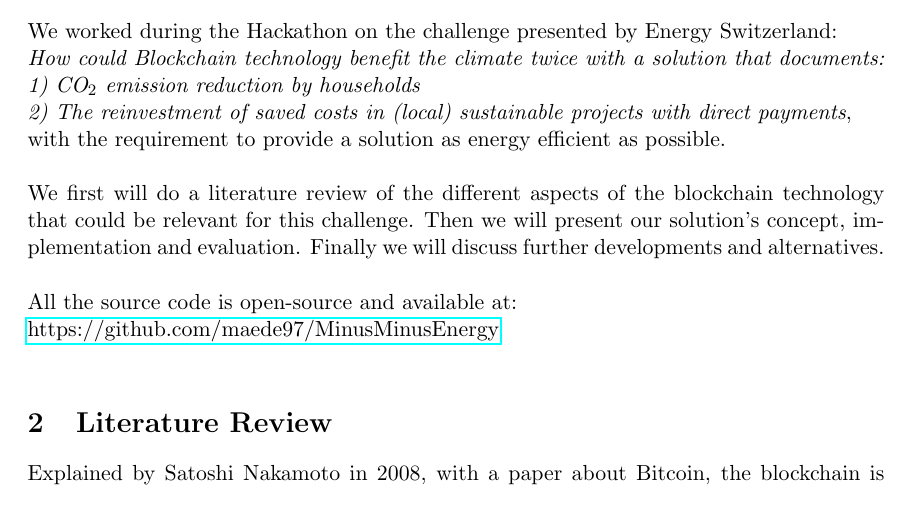
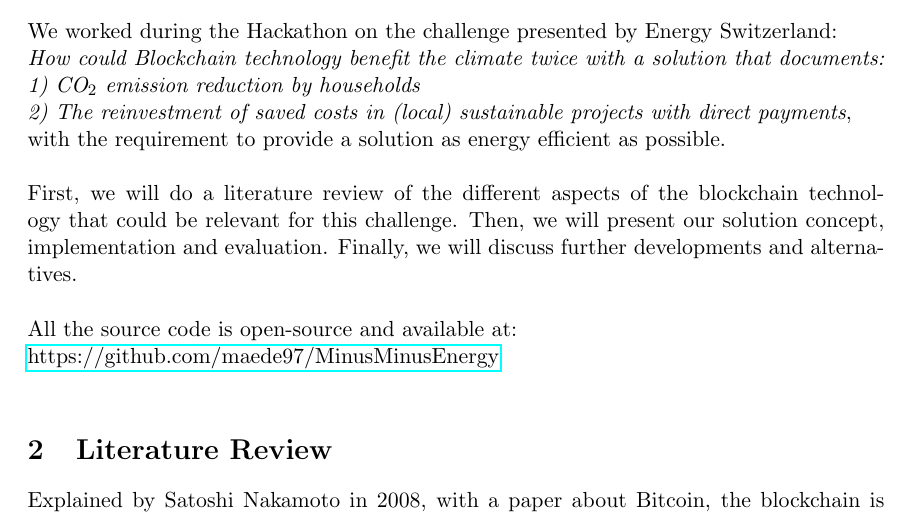
Before and after one commit to maede97/MinusMinusEnergy, a LaTeX document (doc/report/reportMinusMinusEnergy.tex): part of page 3 of 20, cut so that both start at the same text. Compiled offline with pdfLaTeX.

Commit message:
Typos chapter Introduction

```diff
--- a/doc/report/reportMinusMinusEnergy.tex
+++ b/doc/report/reportMinusMinusEnergy.tex
@@ -72,7 +72,7 @@ We worked during the Hackathon on the challenge presented by Energy Switzerland:
 1) CO$_2$ emission reduction by households\\
 2) The reinvestment of saved costs in (local) sustainable projects with direct payments},\\
 with the requirement to provide a solution as energy efficient as possible.\\\\
-We first will do a literature review of the different aspects of the blockchain technology that could be relevant for this challenge. Then we will present our solution's concept, implementation and evaluation. Finally we will discuss further developments and alternatives.\\\\
+First, we will do a literature review of the different aspects of the blockchain technology that could be relevant for this challenge. Then, we will present our solution concept, implementation and evaluation. Finally, we will discuss further developments and alternatives.\\\\
 All the source code is open-source and available at:\\ \href{https://github.com/maede97/MinusMinusEnergy}{https://github.com/maede97/MinusMinusEnergy}\\
 
 \section{Literature Review}
```
Also changed, not shown: doc/report/reportMinusMinusEnergy.tex (2 more changed lines).
